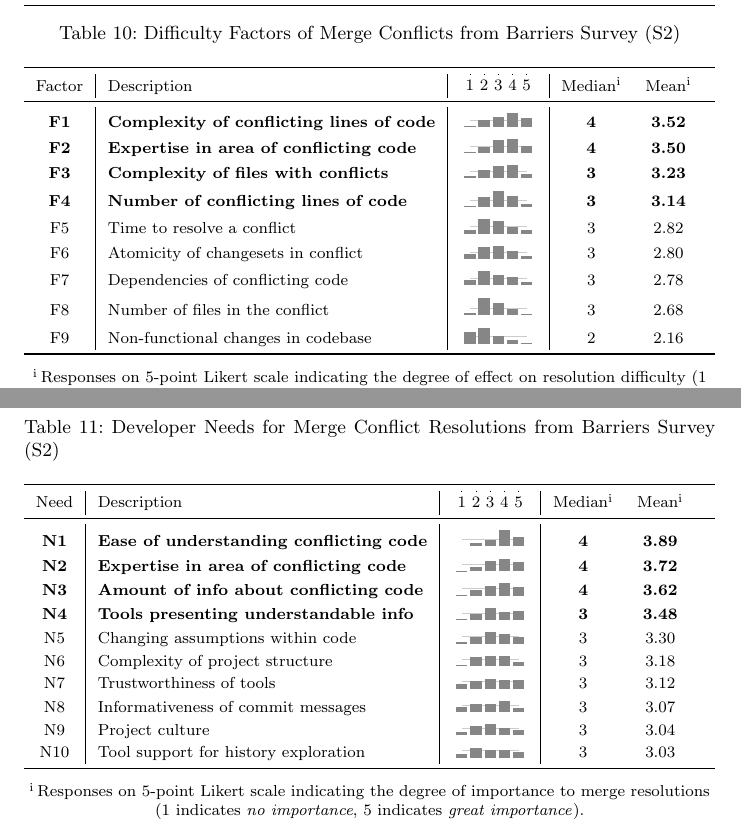
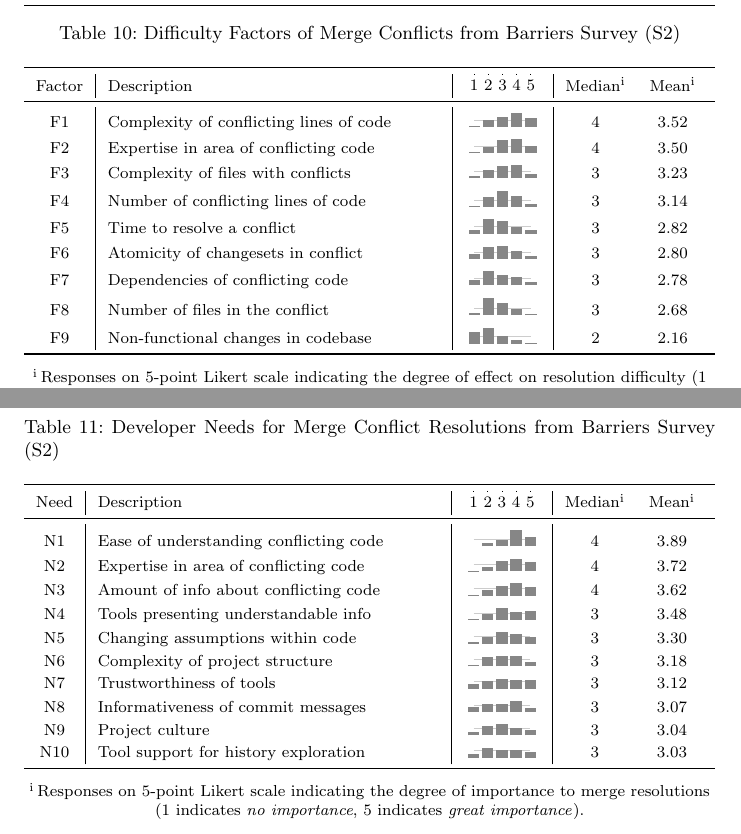
Before and after one commit to EPICLab/EMSE19-MergeConflicts, a LaTeX paper (main.tex, which reads RQ2.tex): two parts of pages 24 and 26 of 42, joined at a grey line, cut so that both start at the same text. Compiled offline with pdfLaTeX.

Commit message:
Removed bold styling from RQ2 and RQ3 results tables; no other tables used this aesthetic

```diff
--- a/RQ2.tex
+++ b/RQ2.tex
@@ -23,15 +23,15 @@ These factors can be grouped into themes of \textit{technical aspects} and \text
   \parnoteclear % tabularx will otherwise add each note thrice
   Factor & Description & \likertscale{1,2,3,4,5} & Median\parnote{Responses on 5-point Likert scale indicating the degree of effect on resolution difficulty (1 indicates \textit{no effect}, 5 indicates \textit{great effect}).} & Mean\textsuperscript{i} \\
 \midrule
-  \setrow{\bfseries}F1 & Complexity of conflicting lines of code & \likertplot{coordinates {(1,5)(2,29)(3,38)(4,56)(5,34)}}{28.2}{5,29,38,56,34} & 4 & 3.52 \\
-  \setrow{\bfseries}F2 & Expertise in area of conflicting code & \likertplot{coordinates {(1,5)(2,23)(3,50)(4,54)(5,30)}}{28.2}{5,23,50,54,30} & 4 & 3.50 \\
-  \setrow{\bfseries}F3 & Complexity of files with conflicts & \likertplot{coordinates {(1,8)(2,34)(3,49)(4,51)(5,18)}}{28.2}{8,34,49,51,18} & 3 & 3.23 \\
-  \setrow{\bfseries}F4 & Number of conflicting lines of code & \likertplot{coordinates {(1,2)(2,40)(3,64)(4,45)(5,11)}}{28.2}{2,40,64,45,11} & 3 & 3.14 \\
+  F1 & Complexity of conflicting lines of code & \likertplot{coordinates {(1,5)(2,29)(3,38)(4,56)(5,34)}}{28.2}{5,29,38,56,34} & 4 & 3.52 \\
+  F2 & Expertise in area of conflicting code & \likertplot{coordinates {(1,5)(2,23)(3,50)(4,54)(5,30)}}{28.2}{5,23,50,54,30} & 4 & 3.50 \\
+  F3 & Complexity of files with conflicts & \likertplot{coordinates {(1,8)(2,34)(3,49)(4,51)(5,18)}}{28.2}{8,34,49,51,18} & 3 & 3.23 \\
+  F4 & Number of conflicting lines of code & \likertplot{coordinates {(1,2)(2,40)(3,64)(4,45)(5,11)}}{28.2}{2,40,64,45,11} & 3 & 3.14 \\
   F5 & Time to resolve a conflict & \likertplot{coordinates {(1,14)(2,56)(3,51)(4,25)(5,15)}}{28.2}{14,56,51,25,15} & 3 & 2.82 \\
   F6 & Atomicity of changesets in conflict & \likertplot{coordinates {(1,20)(2,48)(3,51)(4,29)(5,13)}}{28.2}{20,48,51,29,13} & 3 & 2.80 \\
   F7 & Dependencies of conflicting code & \likertplot{coordinates {(1,20)(2,56)(3,39)(4,33)(5,14)}}{28.2}{20,56,39,33,14} & 3 & 2.78 \\
   F8 & Number of files in the conflict & \likertplot{coordinates {(1,10)(2,69)(3,50)(4,26)(5,6)}}{28.2}{10,69,50,26,6} & 3 & 2.68 \\
-  F9 & Non-functional changes in codebase & \likertplot{coordinates {(1,47)(2,63)(3,31)(4,15)(5,4)}}{28.2}{47,63,31,15,4} & 2 & 2.16 \\
+  F9 & Non-functional changes in codebase\hspace{1.2cm} & \likertplot{coordinates {(1,47)(2,63)(3,31)(4,15)(5,4)}}{28.2}{47,63,31,15,4} & 2 & 2.16 \\
 \bottomrule
 \end{tabularx}
 \parnotes
@@ -133,16 +133,16 @@ We identified ten needs (see Table~\ref{s2_needs}), which range from needs about
   \parnoteclear % tabularx will otherwise add each note thrice
   Need & Description & \likertscale{1,2,3,4,5} & Median\parnote{Responses on 5-point Likert scale indicating the degree of importance to merge resolutions (1 indicates \textit{no importance}, 5 indicates \textit{great importance}).} & Mean\textsuperscript{i} \\
 \midrule
-  \setrow{\bfseries}N1 & Ease of understanding conflicting code & \likertplot{coordinates {(1,0)(2,14)(3,25)(4,65)(5,37)}}{28.2}{0,14,25,65,37} & 4 & 3.89 \\
-  \setrow{\bfseries}N2 & Expertise in area of conflicting code & \likertplot{coordinates {(1,1)(2,17)(3,38)(4,49)(5,36)}}{28.2}{1,17,38,49,36} & 4 & 3.72 \\
-  \setrow{\bfseries}N3 & Amount of info about conflicting code & \likertplot{coordinates {(1,2)(2,21)(3,38)(4,48)(5,32)}}{28.2}{2,21,38,48,32} & 4 & 3.62 \\
-  \setrow{\bfseries}N4 & Tools presenting understandable info & \likertplot{coordinates {(1,4)(2,24)(3,47)(4,32)(5,34)}}{28.2}{4,24,47,32,34} & 3 & 3.48 \\
+  N1 & Ease of understanding conflicting code & \likertplot{coordinates {(1,0)(2,14)(3,25)(4,65)(5,37)}}{28.2}{0,14,25,65,37} & 4 & 3.89 \\
+  N2 & Expertise in area of conflicting code & \likertplot{coordinates {(1,1)(2,17)(3,38)(4,49)(5,36)}}{28.2}{1,17,38,49,36} & 4 & 3.72 \\
+  N3 & Amount of info about conflicting code & \likertplot{coordinates {(1,2)(2,21)(3,38)(4,48)(5,32)}}{28.2}{2,21,38,48,32} & 4 & 3.62 \\
+  N4 & Tools presenting understandable info & \likertplot{coordinates {(1,4)(2,24)(3,47)(4,32)(5,34)}}{28.2}{4,24,47,32,34} & 3 & 3.48 \\
   N5 & Changing assumptions within code & \likertplot{coordinates {(1,8)(2,27)(3,45)(4,36)(5,25)}}{28.2}{8,27,45,36,25} & 3 & 3.30 \\
   N6 & Complexity of project structure & \likertplot{coordinates {(1,6)(2,38)(3,39)(4,41)(5,17)}}{28.2}{6,38,39,41,17} & 3 & 3.18 \\
   N7 & Trustworthiness of tools & \likertplot{coordinates {(1,17)(2,29)(3,39)(4,32)(5,34)}}{28.2}{17,29,39,32,34} & 3 & 3.12 \\
   N8 & Informativeness of commit messages & \likertplot{coordinates {(1,18)(2,32)(3,30)(4,44)(5,17)}}{28.2}{18,32,30,44,17} & 3 & 3.07 \\
   N9 & Project culture & \likertplot{coordinates {(1,13)(2,37)(3,43)(4,27)(5,21)}}{28.2}{13,37,43,27,21} & 3 & 3.04 \\
-  N10 & Tool support for history exploration & \likertplot{coordinates {(1,16)(2,40)(3,31)(4,32)(5,22)}}{28.2}{16,40,31,32,22} & 3 & 3.03 \\
+  N10 & Tool support for history exploration\hspace{1.3cm} & \likertplot{coordinates {(1,16)(2,40)(3,31)(4,32)(5,22)}}{28.2}{16,40,31,32,22} & 3 & 3.03 \\
 \bottomrule
 \end{tabularx}
 \parnotes
```
Also changed, not shown: RQ3.tex (+5 -5 lines).
